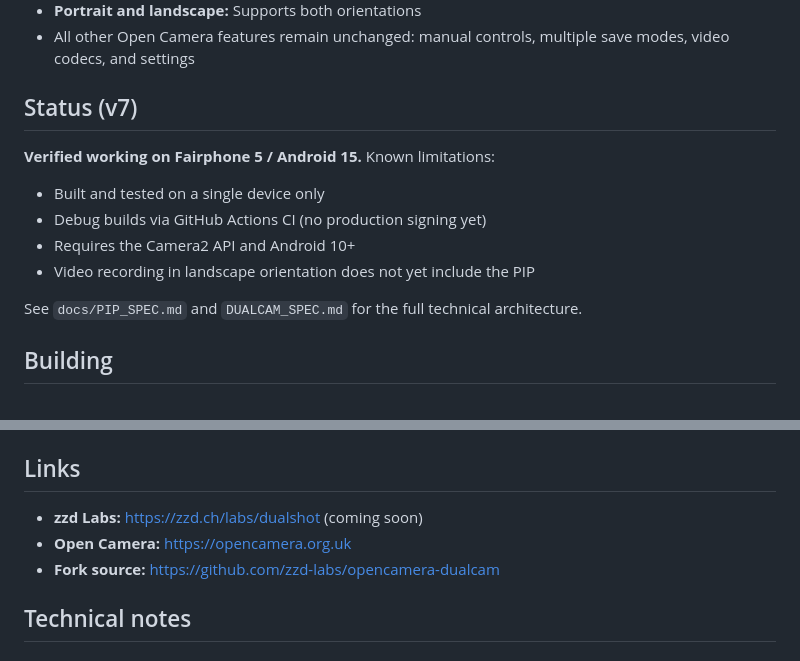
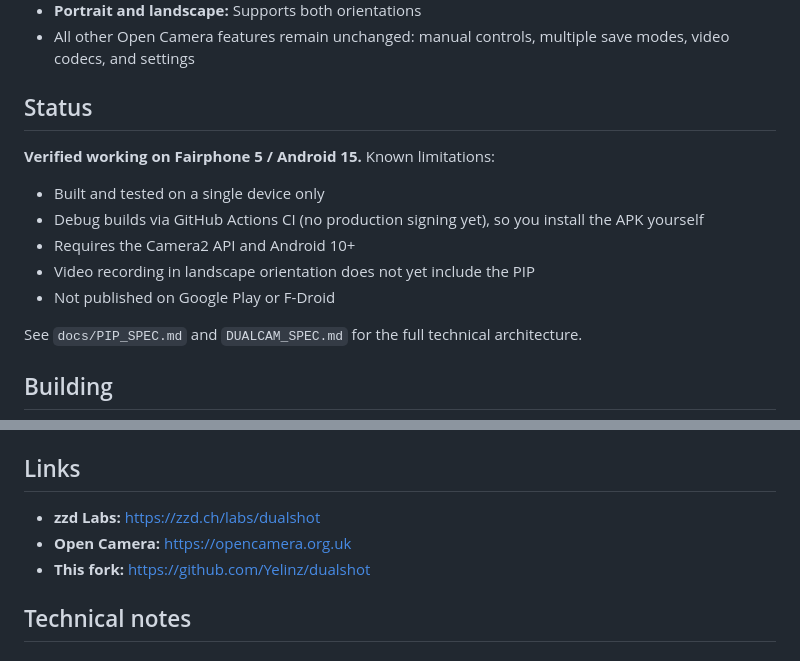
Before and after one commit to Yelinz/dualshot, a Markdown page: README.md, 2 parts joined by grey strips. Rendered like a GitHub page.

Commit message:
README: fix the dead fork link and stop implying a release
Three things were wrong on the front page of a public repo:

- "Fork source: https://github.com/zzd-labs/opencamera-dualcam" is a 404
  (verified: curl returns 404; there is no zzd-labs org). This repository
  IS the fork source — https://github.com/Yelinz/dualshot.
- "zzd Labs: https://zzd.ch/labs/dualshot (coming soon)" — that page has
  been live since 2026-08-22 (verified: 200).
- "Status (v7)" invented a version number that matches nothing. The build
  reports versionName 1.56.2 / versionCode 96, inherited from upstream.

Also says outright that the app is on neither Play nor F-Droid, so nobody
goes looking for it there.

Co-Authored-By: Claude Opus 5 <noreply@anthropic.com>
Claude-Session: https://claude.ai/code/session_01XK4qu1BoUBELX99GM4Yqwx

```diff
--- a/README.md
+++ b/README.md
@@ -12,14 +12,15 @@ DualShot is a proof-of-concept app for simultaneous front and back camera captur
 - **Portrait and landscape:** Supports both orientations
 - All other Open Camera features remain unchanged: manual controls, multiple save modes, video codecs, and settings
 
-## Status (v7)
+## Status
 
 **Verified working on Fairphone 5 / Android 15.** Known limitations:
 
 - Built and tested on a single device only
-- Debug builds via GitHub Actions CI (no production signing yet)
+- Debug builds via GitHub Actions CI (no production signing yet), so you install the APK yourself
 - Requires the Camera2 API and Android 10+
 - Video recording in landscape orientation does not yet include the PIP
+- Not published on Google Play or F-Droid
 
 See `docs/PIP_SPEC.md` and `DUALCAM_SPEC.md` for the full technical architecture.
 
@@ -60,9 +61,9 @@ See `gpl-3.0.txt` for the full GPL license text.
 
 ## Links
 
-- **zzd Labs:** https://zzd.ch/labs/dualshot (coming soon)
+- **zzd Labs:** https://zzd.ch/labs/dualshot
 - **Open Camera:** https://opencamera.org.uk
-- **Fork source:** https://github.com/zzd-labs/opencamera-dualcam
+- **This fork:** https://github.com/Yelinz/dualshot
 
 ## Technical notes
 
```
